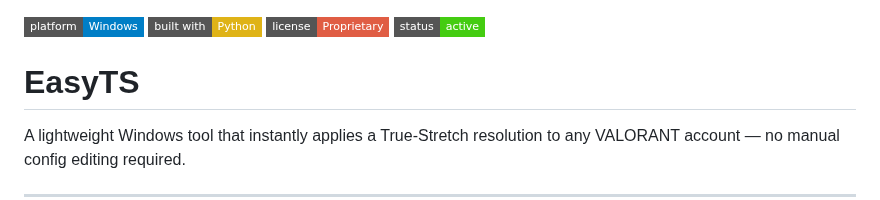
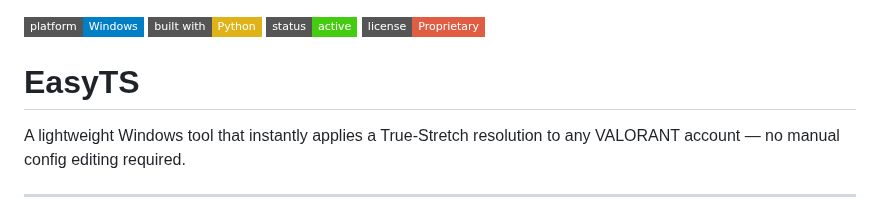
Before and after one commit to ahhmilo/EasyTS, a Markdown page: README.md, the part around the change. GitHub-like rendering; badges without logos.

Commit message:
Fix license badge placement in README.md

```diff
--- a/README.md
+++ b/README.md
@@ -1,7 +1,7 @@
 ![Platform](https://img.shields.io/badge/platform-Windows-blue?style=flat-square)
 ![Language](https://img.shields.io/badge/built%20with-Python-yellow?style=flat-square)
+![Status](https://img.shields.io/badge/status-active-brightgreen?style=flat-square)
 ![License](https://img.shields.io/badge/license-Proprietary-red?style=flat-square)
-![Status](https://img.shields.io/badge/status-active-brightgreen?style=flat-square)
 
 # EasyTS
 A lightweight Windows tool that instantly applies a True-Stretch resolution to any VALORANT account — no manual config editing required.
```
